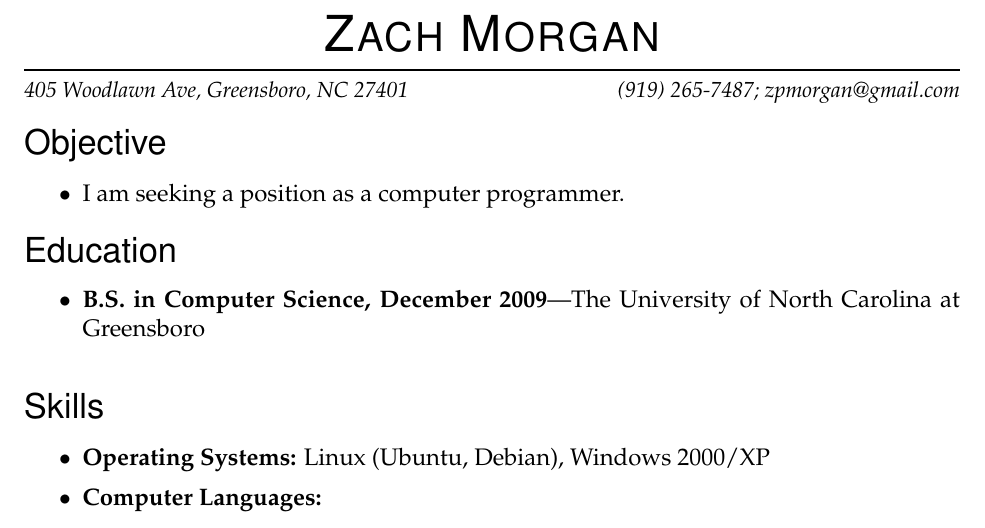
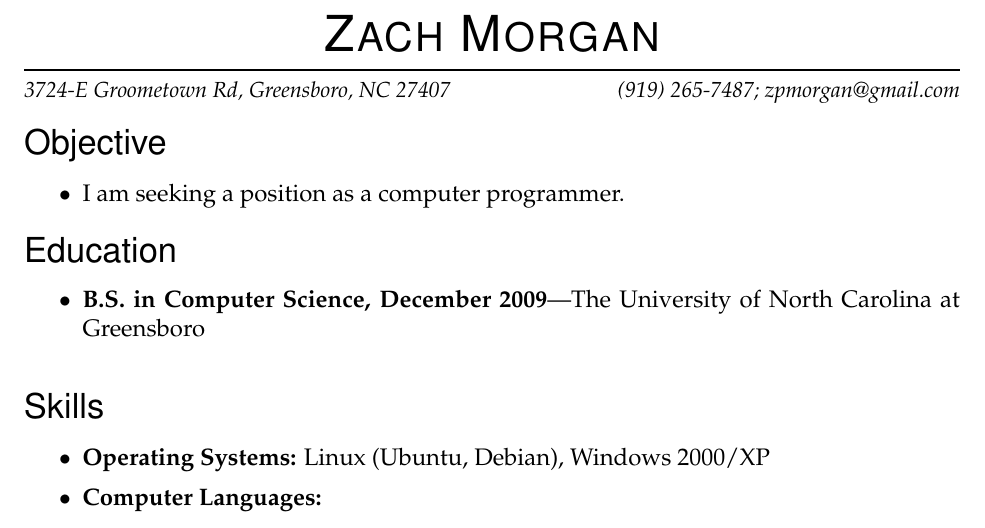
Before and after one commit to zpmorgan/resume, a LaTeX CV (resume.tex): part of the page, cut so that both start at the same text. Compiled offline with pdfLaTeX.

Commit message:
address change

```diff
--- a/resume.tex
+++ b/resume.tex
@@ -17,7 +17,7 @@
 
 % Name and contact information
 \newcommand{\name}{Zach Morgan}
-\newcommand{\addr}{405 Woodlawn Ave, Greensboro, NC 27401}
+\newcommand{\addr}{3724-E Groometown Rd, Greensboro, NC 27407}
 \newcommand{\phone}{(919) 265-7487}
 \newcommand{\email}{zpmorgan@gmail.com}
 
```
